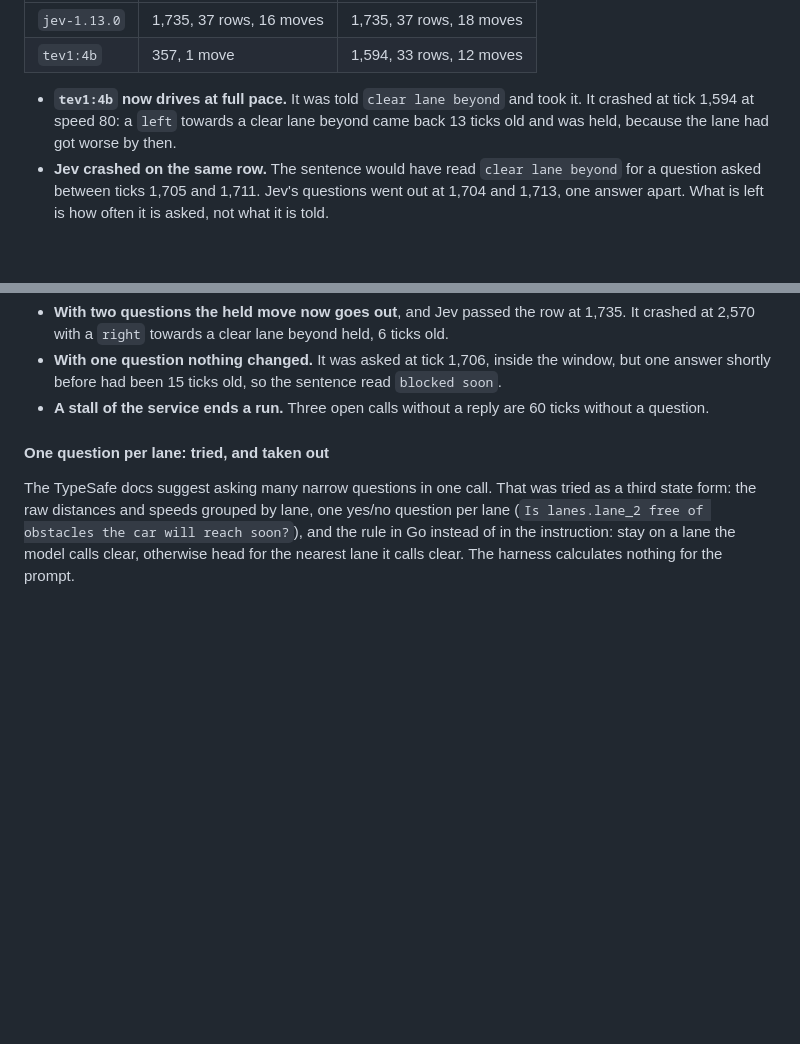
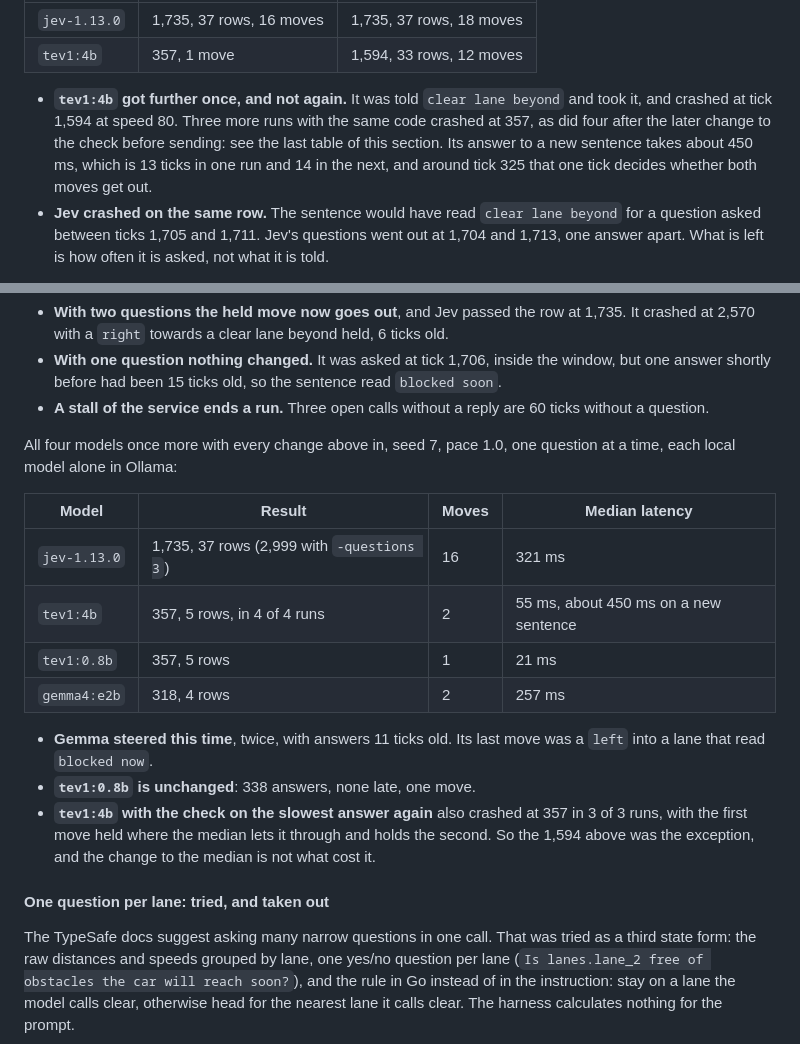
Before and after one commit to rainan16/myjev, a Markdown page: README.md, 2 parts joined by grey strips. Rendered like a GitHub page; blank space fills up the shorter version.

Commit message:
Correct the full-pace result of tev1:4b and add the reruns of the local models
The 1,594 ticks of tev1:4b did not repeat: 357 in seven further runs,
with the recheck on the median and on the slowest answer. Gemma and
tev1:0.8b were run again with every harness change in.

Co-Authored-By: Claude Opus 5.5 <noreply@anthropic.com>

```diff
--- a/README.md
+++ b/README.md
@@ -134,7 +134,7 @@ A third change followed. On the state moved ahead, the first move no longer cost
 | `jev-1.13.0` | 1,735, 37 rows, 16 moves | 1,735, 37 rows, 18 moves |
 | `tev1:4b` | 357, 1 move | 1,594, 33 rows, 12 moves |
 
-- **`tev1:4b` now drives at full pace.** It was told `clear lane beyond` and took it. It crashed at tick 1,594 at speed 80: a `left` towards a clear lane beyond came back 13 ticks old and was held, because the lane had got worse by then.
+- **`tev1:4b` got further once, and not again.** It was told `clear lane beyond` and took it, and crashed at tick 1,594 at speed 80. Three more runs with the same code crashed at 357, as did four after the later change to the check before sending: see the last table of this section. Its answer to a new sentence takes about 450 ms, which is 13 ticks in one run and 14 in the next, and around tick 325 that one tick decides whether both moves get out.
 - **Jev crashed on the same row.** The sentence would have read `clear lane beyond` for a question asked between ticks 1,705 and 1,711. Jev's questions went out at 1,704 and 1,713, one answer apart. What is left is how often it is asked, not what it is told.
 
 So the fourth change lets more than one question be open: `-questions 3` asks Jev every 3 ticks, not every 7 to 9. While a move is on its way, a second answer cannot move the car again. The default stays at 1. One run each on seed 7 at pace 1.0:
@@ -160,6 +160,19 @@ The fifth change is in the check before a move is sent. It allowed for a second
 - **With two questions the held move now goes out**, and Jev passed the row at 1,735. It crashed at 2,570 with a `right` towards a clear lane beyond held, 6 ticks old.
 - **With one question nothing changed.** It was asked at tick 1,706, inside the window, but one answer shortly before had been 15 ticks old, so the sentence read `blocked soon`.
 - **A stall of the service ends a run.** Three open calls without a reply are 60 ticks without a question.
+
+All four models once more with every change above in, seed 7, pace 1.0, one question at a time, each local model alone in Ollama:
+
+| Model | Result | Moves | Median latency |
+|-------|--------|-------|----------------|
+| `jev-1.13.0` | 1,735, 37 rows (2,999 with `-questions 3`) | 16 | 321 ms |
+| `tev1:4b` | 357, 5 rows, in 4 of 4 runs | 2 | 55 ms, about 450 ms on a new sentence |
+| `tev1:0.8b` | 357, 5 rows | 1 | 21 ms |
+| `gemma4:e2b` | 318, 4 rows | 2 | 257 ms |
+
+- **Gemma steered this time**, twice, with answers 11 ticks old. Its last move was a `left` into a lane that read `blocked now`.
+- **`tev1:0.8b` is unchanged**: 338 answers, none late, one move.
+- **`tev1:4b` with the check on the slowest answer again** also crashed at 357 in 3 of 3 runs, with the first move held where the median lets it through and holds the second. So the 1,594 above was the exception, and the change to the median is not what cost it.
 
 #### One question per lane: tried, and taken out
 
```
Also changed, not shown: task_plan_jev.md (+2 -0 lines).
